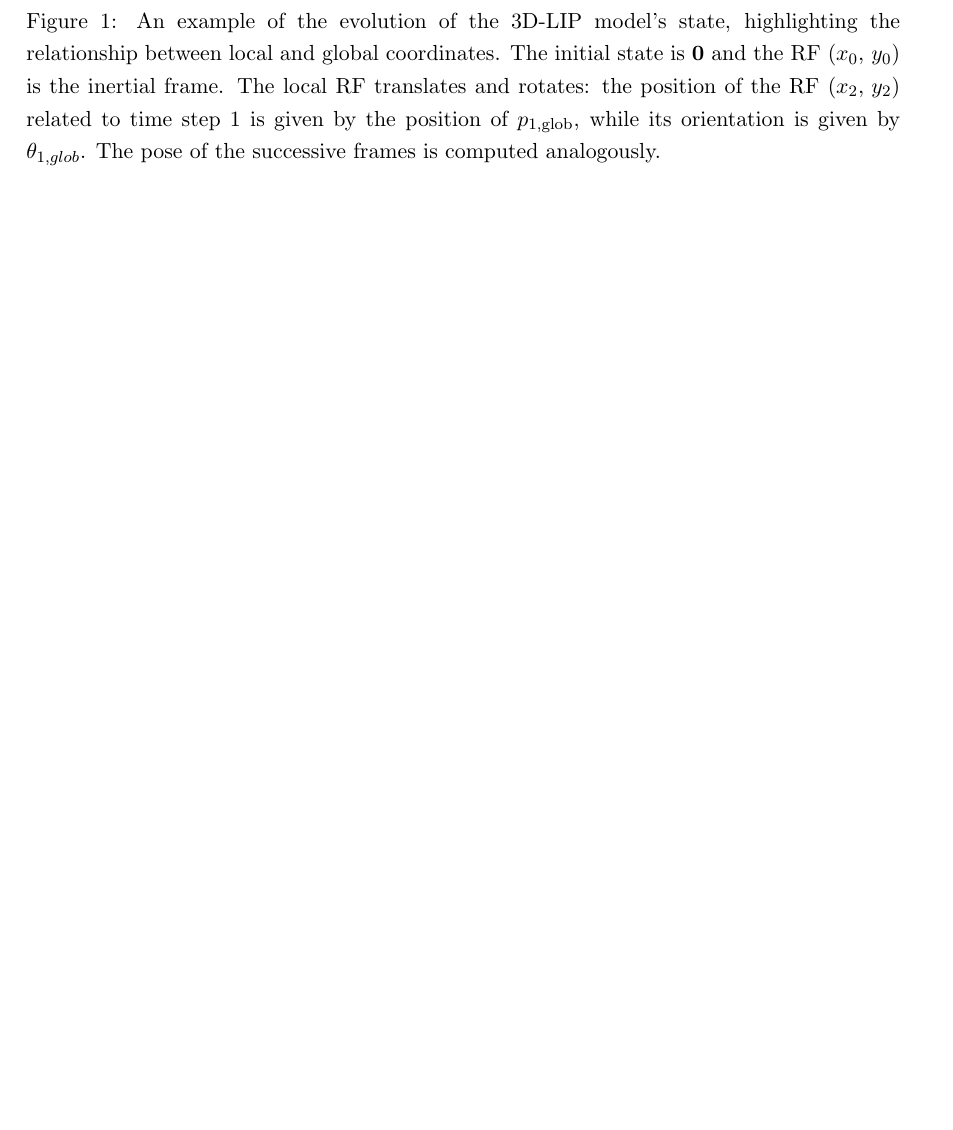
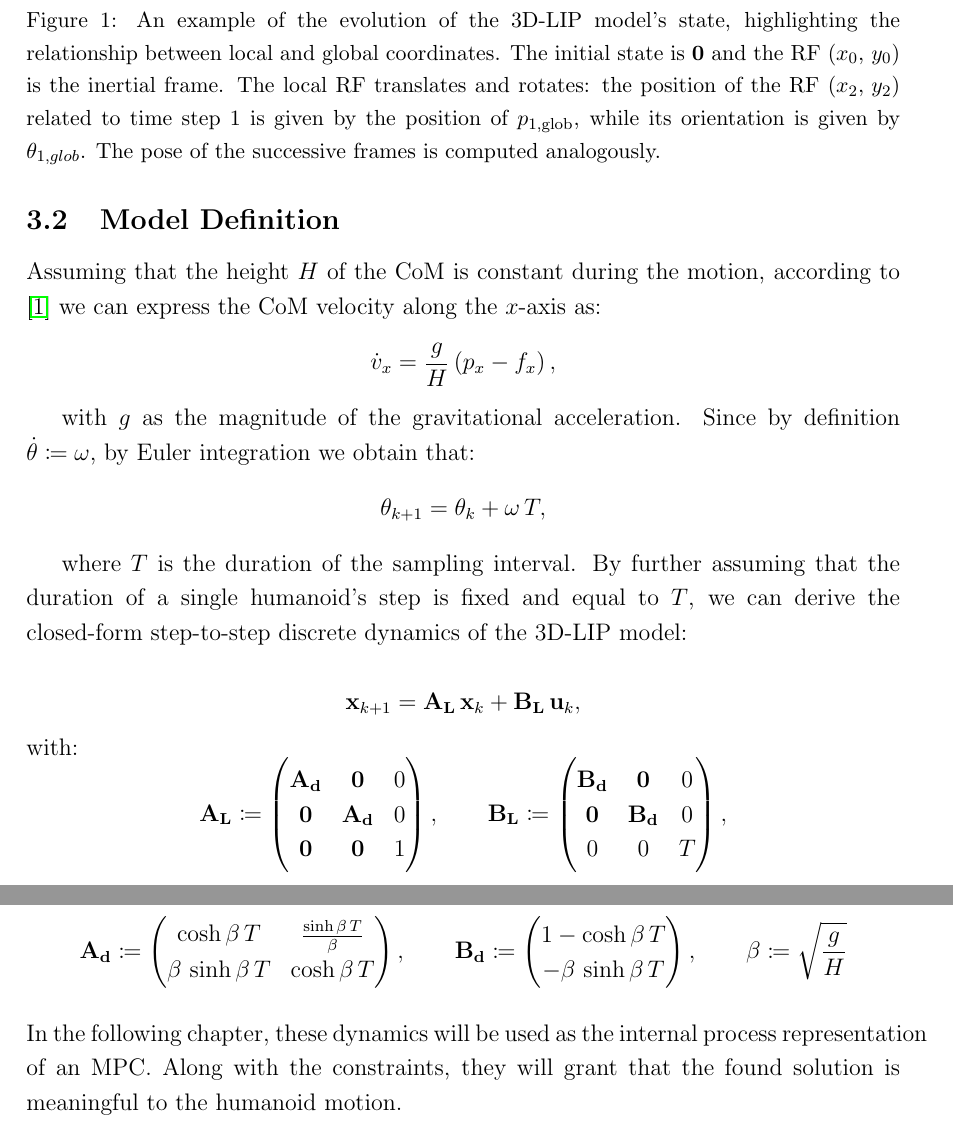
Before and after one commit to salvatore373/Humanoid-Navigation-using-MPC-LDCBF, a LaTeX document (Report/main.tex, which reads Report/chapters/LIP.tex): part of page 6 of 9 before the commit and two parts of pages 6 and 7 of 9 after it, the two joined at a grey line, cut so that both start at the same text, the shorter picture padded with empty space. Compiled offline with pdfLaTeX.

Commit message:
Report: wrote LIP chapter

```diff
--- a/Report/chapters/LIP.tex
+++ b/Report/chapters/LIP.tex
@@ -133,5 +133,50 @@ The positional vectors are roto-translated using a $3\times3$ homogeneous matrix
 \end{figure}
 
 \subsection{Model Definition}
+Assuming that the height $H$ of the CoM is constant during the motion, according to \cite{peng_main_paper} we can express the CoM velocity along the $x$-axis as:
+$$
+\dot{v}_x = \frac{g}{H}\left(p_x - f_x\right),
+$$
+
+with $g$ as the magnitude of the gravitational acceleration. Since by definition $\dot{\theta} \coloneqq \omega$, by Euler integration we obtain that:
+$$
+\theta_{k+1} = \theta_k + \omega \, T,
+$$
+
+where $T$ is the duration of the sampling interval. By further assuming that the duration of a single humanoid's step is fixed and equal to $T$, we can derive the closed-form step-to-step discrete dynamics of the 3D-LIP model:
+
+$$
+\mathbf{x}_{k+1} = \mathbf{A_L} \, \mathbf{x}_k + \mathbf{B_L} \, \mathbf{u}_k,
+$$
+with:
+$$
+\mathbf{A_L} \coloneqq
+\begin{pmatrix}
+\mathbf{A_d} & \mathbf{0} & 0 \\
+\mathbf{0} & \mathbf{A_d} & 0 \\
+\mathbf{0} & \mathbf{0} & 1 \\
+\end{pmatrix}, \qquad
+\mathbf{B_L} \coloneqq
+\begin{pmatrix}
+\mathbf{B_d} & \mathbf{0} & 0 \\
+\mathbf{0} & \mathbf{B_d} & 0 \\
+0 & 0 & T
+\end{pmatrix},
+$$
+$$
+\mathbf{A_d} \coloneqq
+\begin{pmatrix}
+\cosh{\beta \, T} & \frac{\sinh{\beta \, T}}{\beta}  \\
+\beta \, \sinh{\beta \, T} & \cosh{\beta \, T}
+\end{pmatrix}, \qquad
+\mathbf{B_d} \coloneqq
+\begin{pmatrix}
+1 - \cosh{\beta \, T} \\
+-\beta \, \sinh{\beta \, T}
+\end{pmatrix}, \qquad
+\beta \coloneqq \sqrt{\frac{g}{H}}
+$$
+\\
+In the following chapter, these dynamics will be used as the internal process representation of an MPC. Along with the constraints, they will grant that the found solution is meaningful to the humanoid motion.
 
 \end{document}
```
Also changed, not shown: Report/ref.bib (+5 -9 lines), Report/main.pdf, Report/chapters/LIP.tex (8 more changed lines).
